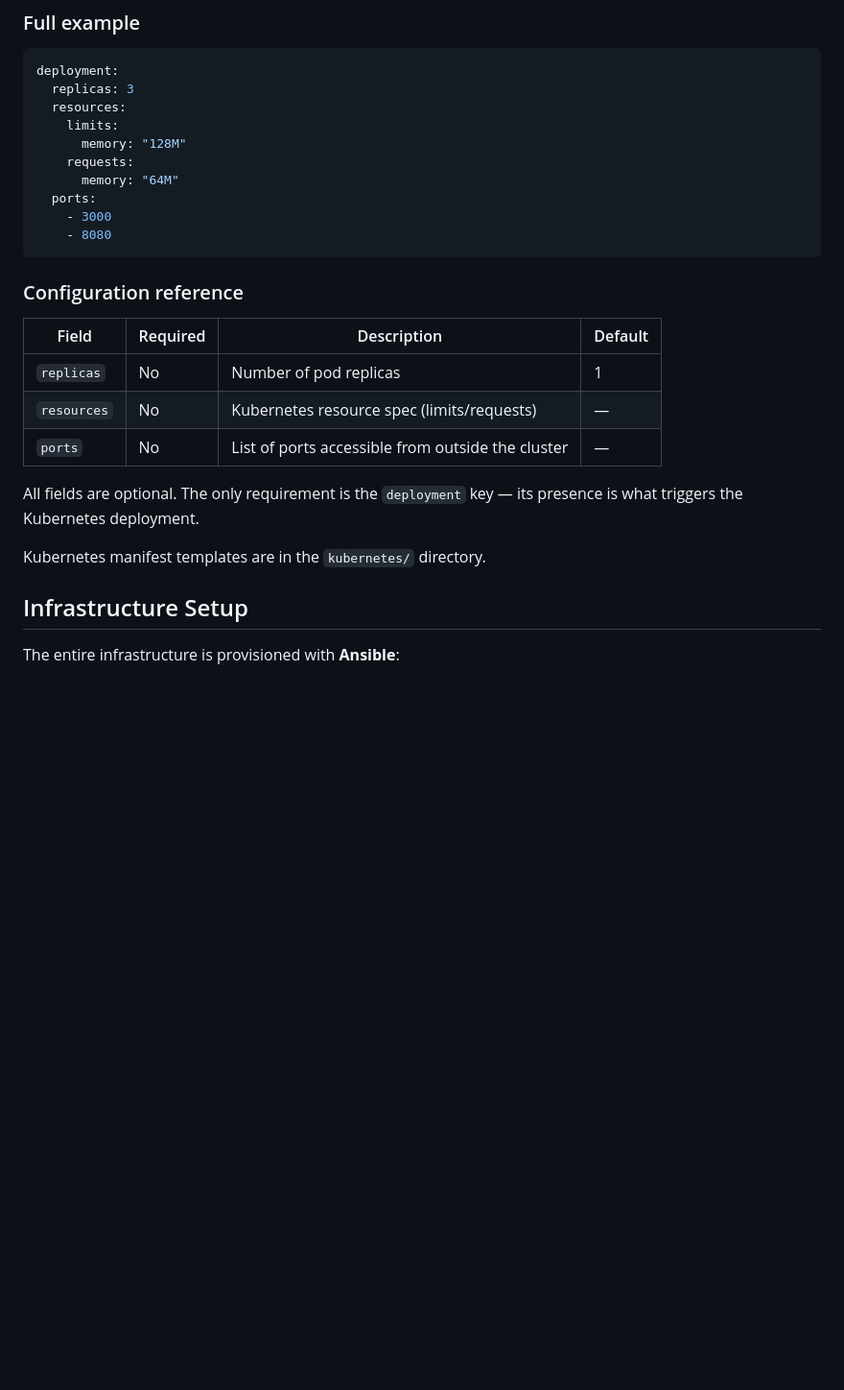
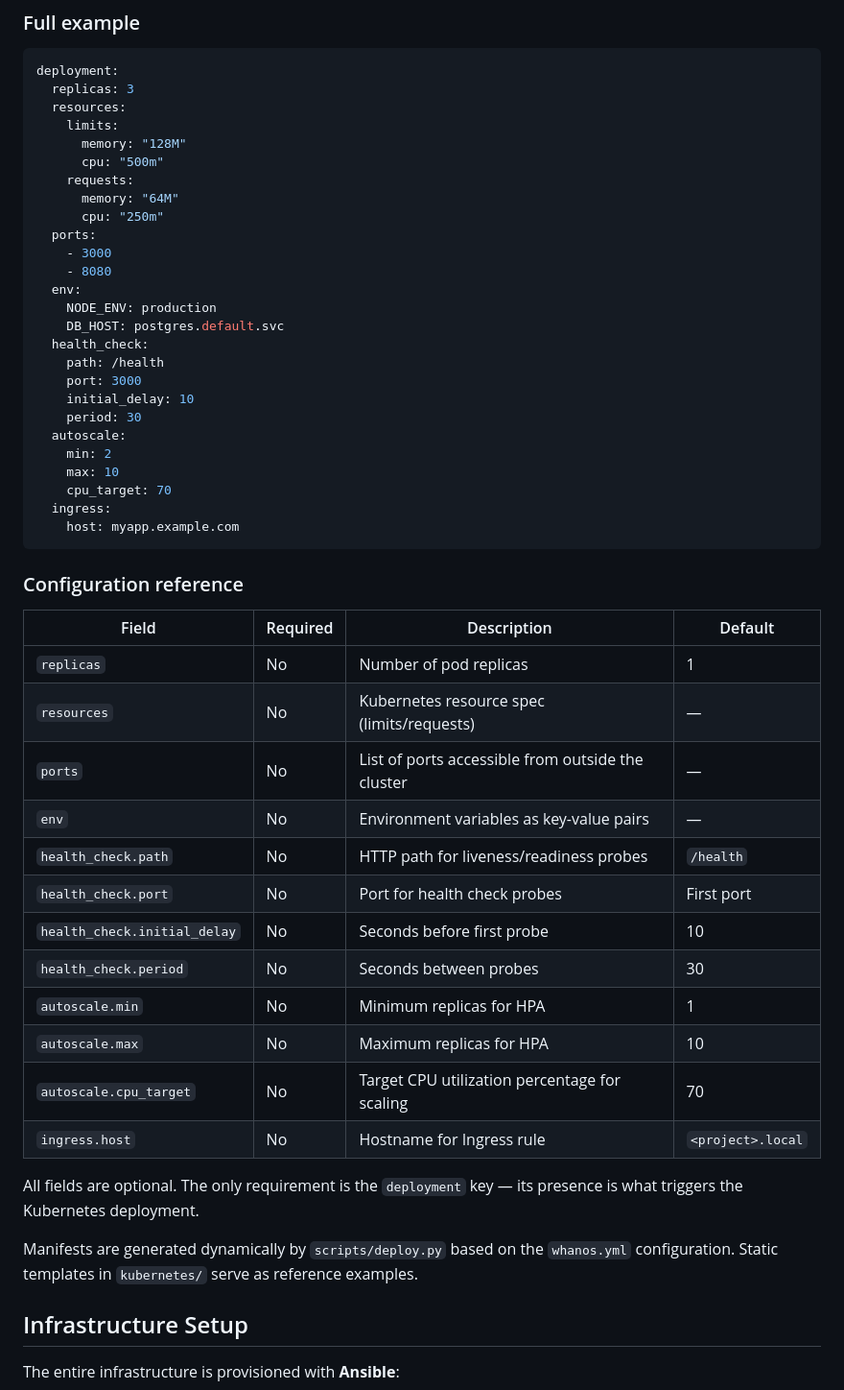
Before and after one commit to Zarrock77/Whanos, a Markdown page: README.md, the part around the change. Shown at 96% size. GitHub-like rendering; blank space fills up the shorter version.

Commit message:
docs: document new whanos.yml configuration options

````diff
--- a/README.md
+++ b/README.md
@@ -105,24 +105,49 @@ deployment:
   resources:
     limits:
       memory: "128M"
+      cpu: "500m"
     requests:
       memory: "64M"
+      cpu: "250m"
   ports:
     - 3000
     - 8080
+  env:
+    NODE_ENV: production
+    DB_HOST: postgres.default.svc
+  health_check:
+    path: /health
+    port: 3000
+    initial_delay: 10
+    period: 30
+  autoscale:
+    min: 2
+    max: 10
+    cpu_target: 70
+  ingress:
+    host: myapp.example.com
 ```
 
 ### Configuration reference
 
-| Field      | Required | Description                                      | Default |
-|------------|----------|--------------------------------------------------|---------|
-| `replicas` | No       | Number of pod replicas                           | 1       |
-| `resources`| No       | Kubernetes resource spec (limits/requests)       | —       |
-| `ports`    | No       | List of ports accessible from outside the cluster| —       |
+| Field                       | Required | Description                                       | Default     |
+|-----------------------------|----------|---------------------------------------------------|-------------|
+| `replicas`                  | No       | Number of pod replicas                             | 1           |
+| `resources`                 | No       | Kubernetes resource spec (limits/requests)         | —           |
+| `ports`                     | No       | List of ports accessible from outside the cluster  | —           |
+| `env`                       | No       | Environment variables as key-value pairs           | —           |
+| `health_check.path`         | No       | HTTP path for liveness/readiness probes            | `/health`   |
+| `health_check.port`         | No       | Port for health check probes                       | First port  |
+| `health_check.initial_delay`| No       | Seconds before first probe                         | 10          |
+| `health_check.period`       | No       | Seconds between probes                             | 30          |
+| `autoscale.min`             | No       | Minimum replicas for HPA                           | 1           |
+| `autoscale.max`             | No       | Maximum replicas for HPA                           | 10          |
+| `autoscale.cpu_target`      | No       | Target CPU utilization percentage for scaling      | 70          |
+| `ingress.host`              | No       | Hostname for Ingress rule                          | `<project>.local` |
 
 All fields are optional. The only requirement is the `deployment` key — its presence is what triggers the Kubernetes deployment.
 
-Kubernetes manifest templates are in the `kubernetes/` directory.
+Manifests are generated dynamically by `scripts/deploy.py` based on the `whanos.yml` configuration. Static templates in `kubernetes/` serve as reference examples.
 
 ## Infrastructure Setup
 
````
Also changed, not shown: CLAUDE.md (+17 -0 lines).
